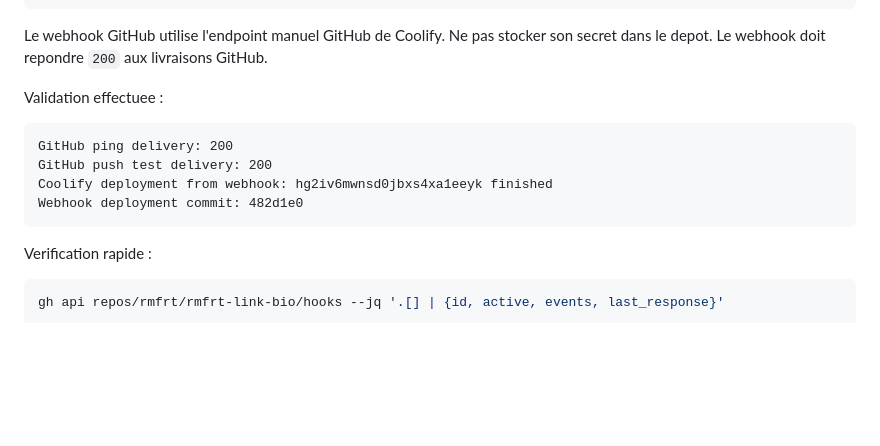
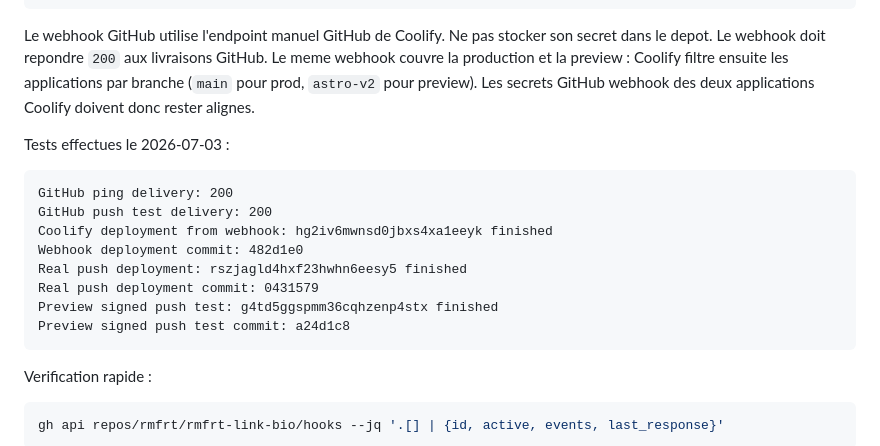
Before and after one commit to rmfrt/rmfrt-link-bio, a Markdown page: docs/COOLIFY.md, the part around the change. Drawn GitHub-style; blank space fills up the shorter version.

Commit message:
Document preview auto deploy coverage

````diff
--- a/docs/COOLIFY.md
+++ b/docs/COOLIFY.md
@@ -81,14 +81,22 @@ GitHub webhook secret: stocke dans Coolify, hors depot
 
 Le webhook GitHub utilise l'endpoint manuel GitHub de Coolify. Ne pas stocker
 son secret dans le depot. Le webhook doit repondre `200` aux livraisons GitHub.
+Le meme webhook couvre la production et la preview : Coolify filtre ensuite les
+applications par branche (`main` pour prod, `astro-v2` pour preview). Les
+secrets GitHub webhook des deux applications Coolify doivent donc rester
+alignes.
 
-Validation effectuee :
+Tests effectues le 2026-07-03 :
 
 ```txt
 GitHub ping delivery: 200
 GitHub push test delivery: 200
 Coolify deployment from webhook: hg2iv6mwnsd0jbxs4xa1eeyk finished
 Webhook deployment commit: 482d1e0
+Real push deployment: rszjagld4hxf23hwhn6eesy5 finished
+Real push deployment commit: 0431579
+Preview signed push test: g4td5ggspmm36cqhzenp4stx finished
+Preview signed push test commit: a24d1c8
 ```
 
 Verification rapide :
````
